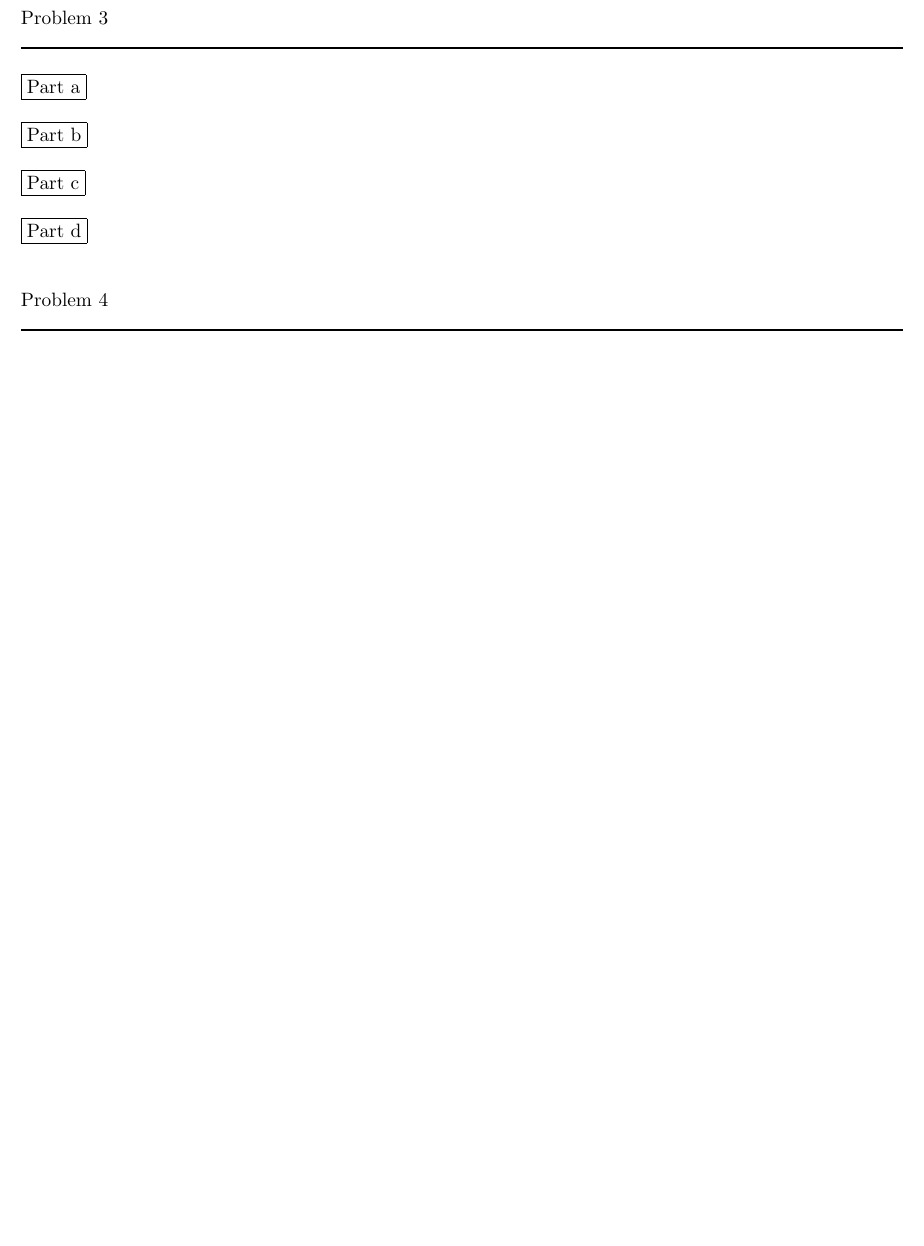
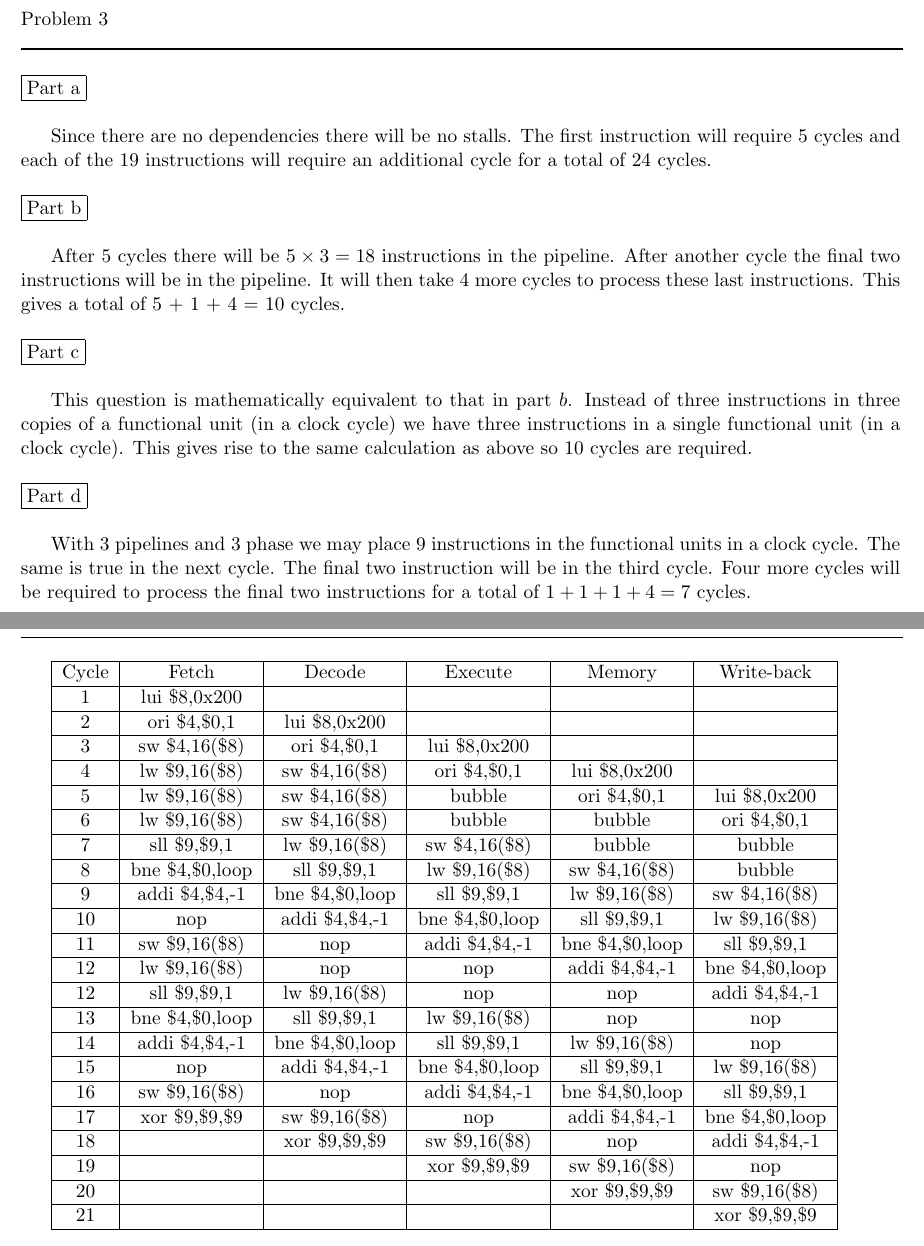
Before and after one commit to documentHouse/Foundations-of-Computer-Architecture-Problem-Sets, a LaTeX problem sheet (ProblemSet7/ProblemSet7.tex): part of the page before the commit and two parts of pages 2 and 3 of 3 after it, the two joined at a grey line, cut so that both start at the same text, the shorter picture padded with empty space. Compiled offline with LaTeX, dvips and Ghostscript.

Commit message:
Finished the problems in problem set7

```diff
--- a/ProblemSet7/ProblemSet7.tex
+++ b/ProblemSet7/ProblemSet7.tex
@@ -60,20 +71,51 @@ Problem 3 \\
 
 \noindent\framebox{Part a}\\
 
+Since there are no dependencies there will be no stalls. The first instruction will require 5 cycles and each of the 19 instructions will require an additional cycle for a total of 24 cycles.\\
 
 \noindent\framebox{Part b}\\
 
+After 5 cycles there will be $5 \times 3 = 18$ instructions in the pipeline. After another cycle the final two instructions will be in the pipeline. It will then take 4 more cycles to process these last instructions. This gives a total of 5 + 1 + 4 = 10 cycles.\\
 
 \noindent\framebox{Part c}\\
 
+This question is mathematically equivalent to that in part $b$. Instead of three instructions in three copies of a functional unit (in a clock cycle) we have three instructions in a single functional unit (in a clock cycle). This gives rise to the same calculation as above so 10 cycles are required.\\
 
 \noindent\framebox{Part d}\\
+
+With 3 pipelines and 3 phase we may place 9 instructions in the functional units in a clock cycle. The same is true in the next cycle. The final two instruction will be in the third cycle. Four more cycles will be required to process the final two instructions for a total of $1+1+1+ 4 = 7$ cycles.
+\newpage
 
 \begin{flushleft}
 Problem 4 \\
 \rule{500pt}{1pt}\\
 \end{flushleft}
 
-
+\begin{tabular}{| c | c | c | c | c | c |}
+\hline
+Cycle & Fetch & Decode & Execute & Memory & Write-back \\ \hline
+1 & lui \$8,0x200 & & & & \\ \hline
+2 & ori \$4,\$0,1 & lui \$8,0x200 & & & \\ \hline
+3 & sw \$4,16(\$8) & ori \$4,\$0,1 & lui \$8,0x200 & & \\ \hline
+4 & lw \$9,16(\$8) & sw \$4,16(\$8) & ori \$4,\$0,1 & lui \$8,0x200 & \\ \hline
+5 & lw \$9,16(\$8) & sw \$4,16(\$8) & bubble & ori \$4,\$0,1 & lui \$8,0x200 \\ \hline
+6 & lw \$9,16(\$8) & sw \$4,16(\$8) & bubble & bubble & ori \$4,\$0,1 \\ \hline
+7 & sll \$9,\$9,1 & lw \$9,16(\$8) & sw \$4,16(\$8) & bubble & bubble \\ \hline
+8 & bne \$4,\$0,loop & sll \$9,\$9,1 & lw \$9,16(\$8) & sw \$4,16(\$8) & bubble \\ \hline
+9 & addi \$4,\$4,-1 & bne \$4,\$0,loop & sll \$9,\$9,1 & lw \$9,16(\$8) & sw \$4,16(\$8) \\ \hline
+10 & nop & addi \$4,\$4,-1 & bne \$4,\$0,loop & sll \$9,\$9,1 & lw \$9,16(\$8) \\ \hline
+11 & sw \$9,16(\$8) & nop & addi \$4,\$4,-1 & bne \$4,\$0,loop & sll \$9,\$9,1 \\ \hline
+12 &  lw \$9,16(\$8) & nop & nop & addi \$4,\$4,-1 & bne \$4,\$0,loop \\ \hline
+12 & sll \$9,\$9,1 & lw \$9,16(\$8) & nop & nop & addi \$4,\$4,-1 \\ \hline
+13 & bne \$4,\$0,loop & sll \$9,\$9,1 & lw \$9,16(\$8) & nop & nop \\ \hline
+14 & addi \$4,\$4,-1 & bne \$4,\$0,loop & sll \$9,\$9,1 & lw \$9,16(\$8) & nop \\ \hline
+15 & nop & addi \$4,\$4,-1 & bne \$4,\$0,loop & sll \$9,\$9,1 & lw \$9,16(\$8) \\ \hline
+16 & sw \$9,16(\$8) & nop & addi \$4,\$4,-1 & bne \$4,\$0,loop & sll \$9,\$9,1 \\ \hline
+17 & xor \$9,\$9,\$9 & sw \$9,16(\$8) & nop & addi \$4,\$4,-1 & bne \$4,\$0,loop \\ \hline
+18 & & xor \$9,\$9,\$9 & sw \$9,16(\$8) & nop & addi \$4,\$4,-1 \\ \hline
+19 & & & xor \$9,\$9,\$9 & sw \$9,16(\$8) & nop \\ \hline
+20 & & & & xor \$9,\$9,\$9 & sw \$9,16(\$8) \\ \hline
+21 & & & & & xor \$9,\$9,\$9 \\ \hline
+\end{tabular}
 
 \end{document}
```
Also changed, not shown: ProblemSet7/ProblemSet7.tex (13 more changed lines).
